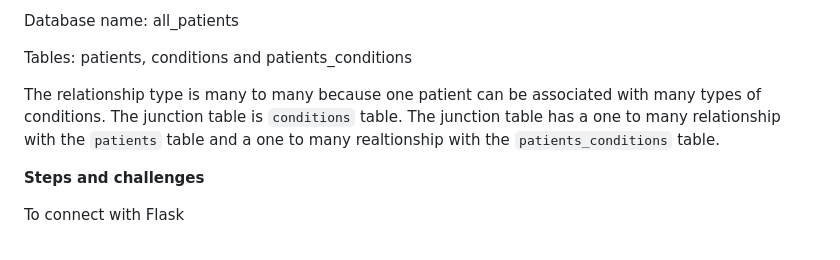
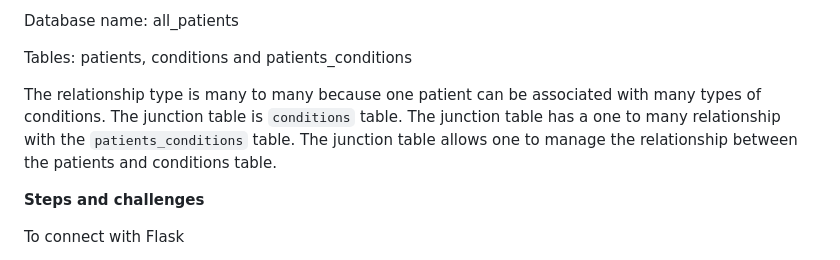
Before and after one commit to kkettip/flask_4_databases_mysql_vm, a Markdown page: README.md, the part around the change. Rendered like a GitHub page.

```diff
--- a/README.md
+++ b/README.md
@@ -75,7 +75,7 @@ Database name: all_patients
 
 Tables: patients, conditions and patients_conditions
 
-The relationship type is many to many because one patient can be associated with many types of conditions. The junction table is `conditions` table. The junction table has a one to many relationship with the `patients` table and a one to many realtionship with the `patients_conditions` table.
+The relationship type is many to many because one patient can be associated with many types of conditions. The junction table is `conditions` table. The junction table has a one to many relationship with the `patients_conditions` table. The junction table allows one to manage the relationship between the patients and conditions table.
 
 **Steps and challenges**
 
```
